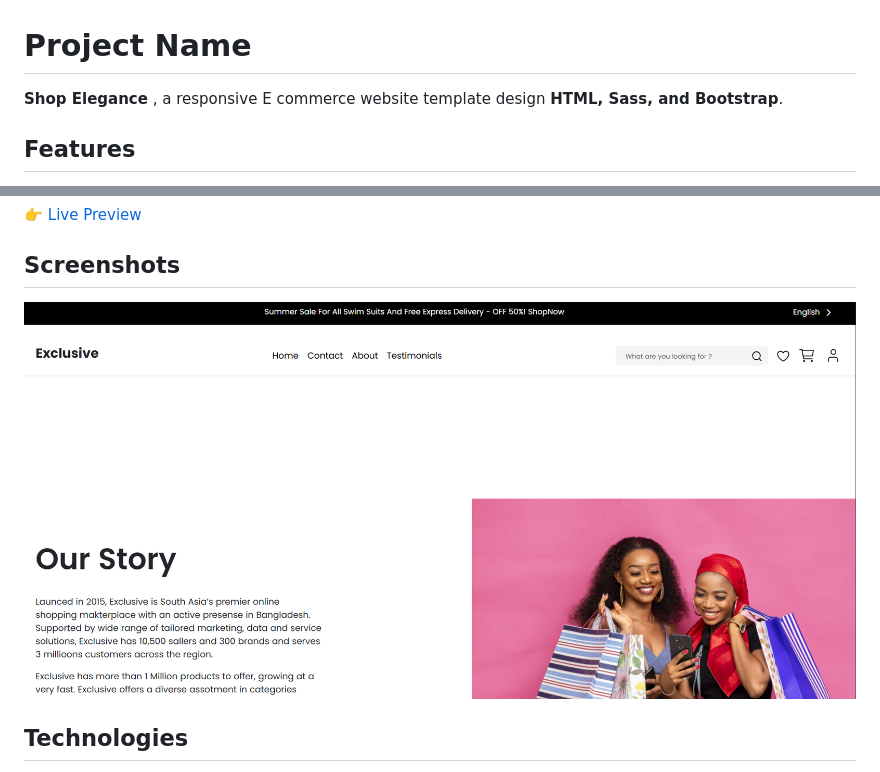
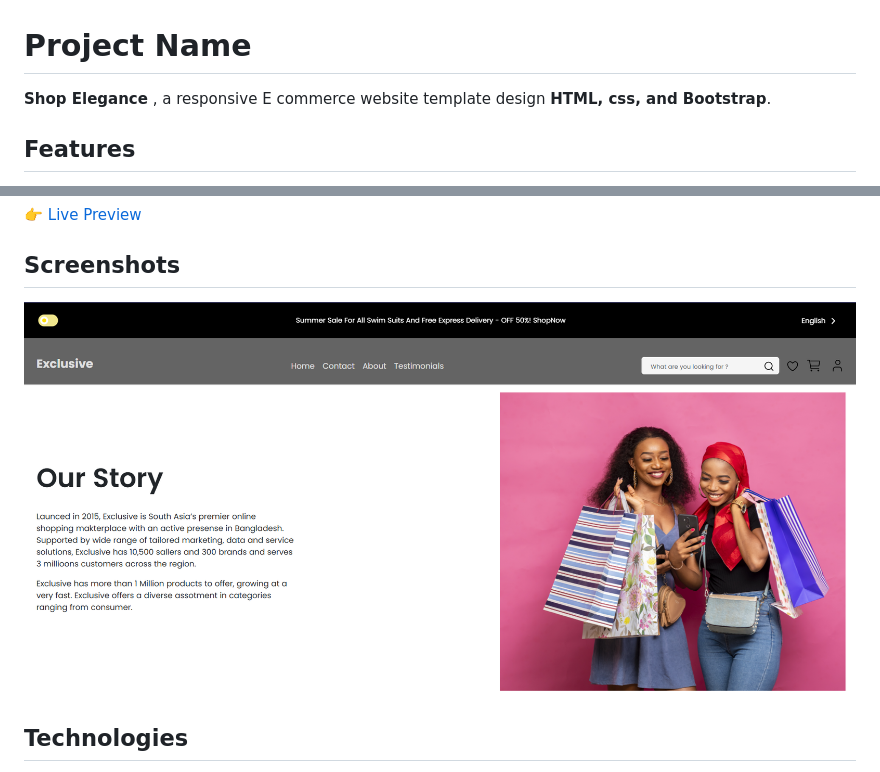
Before and after one commit to khalid-raza03/Shop-Elegance, a Markdown page: readme.md, 2 parts joined by grey strips. Drawn GitHub-style; pictures changed too: public/assets/images/image.png.

```diff
--- a/readme.md
+++ b/readme.md
@@ -1,6 +1,6 @@
 # Project Name
 
-**Shop Elegance** , a responsive E commerce website template design  **HTML, Sass, and Bootstrap**.
+**Shop Elegance** , a responsive E commerce website template design  **HTML, css, and Bootstrap**.
 
 ## Features
 - fully responsive for all screen sizes
```
